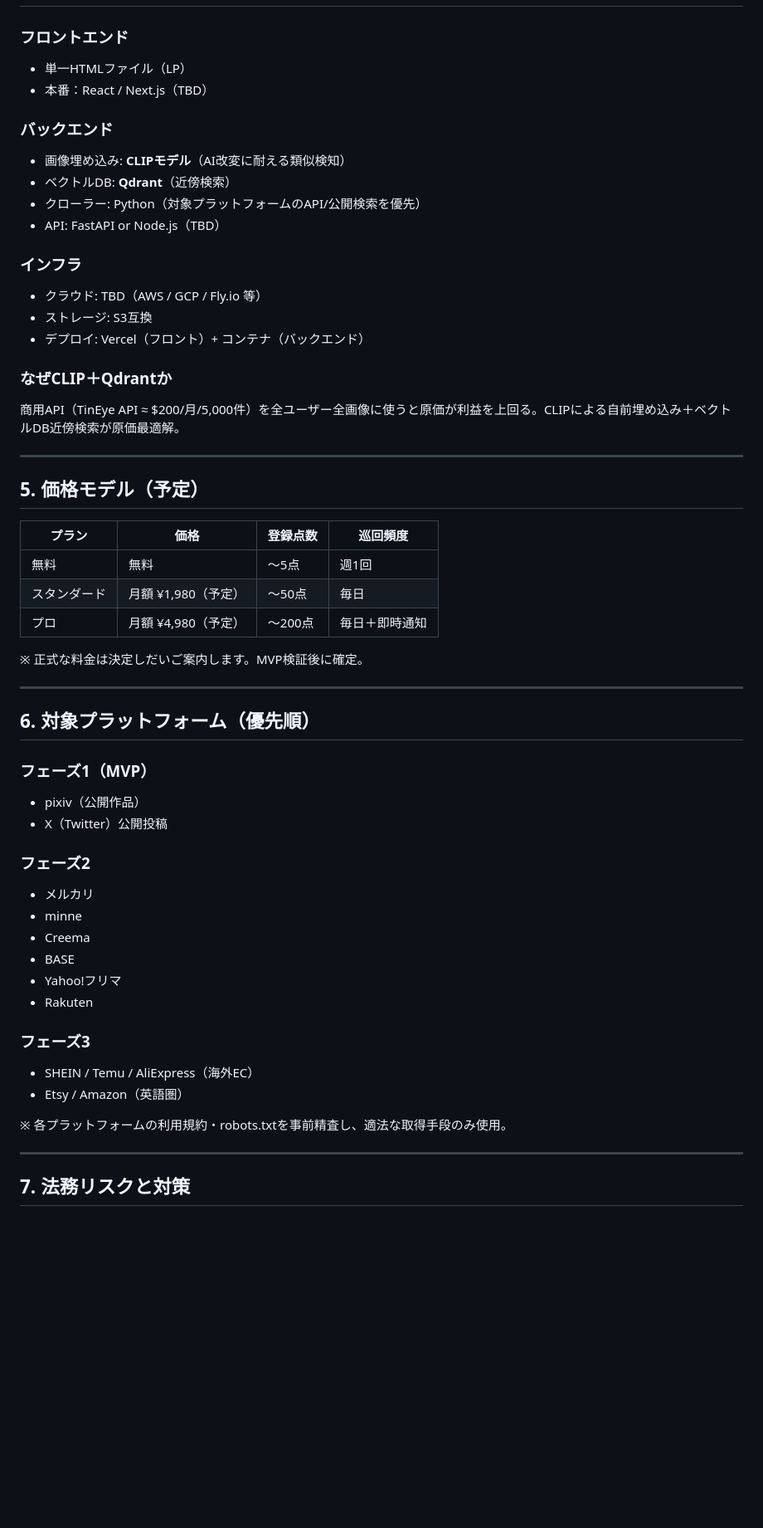
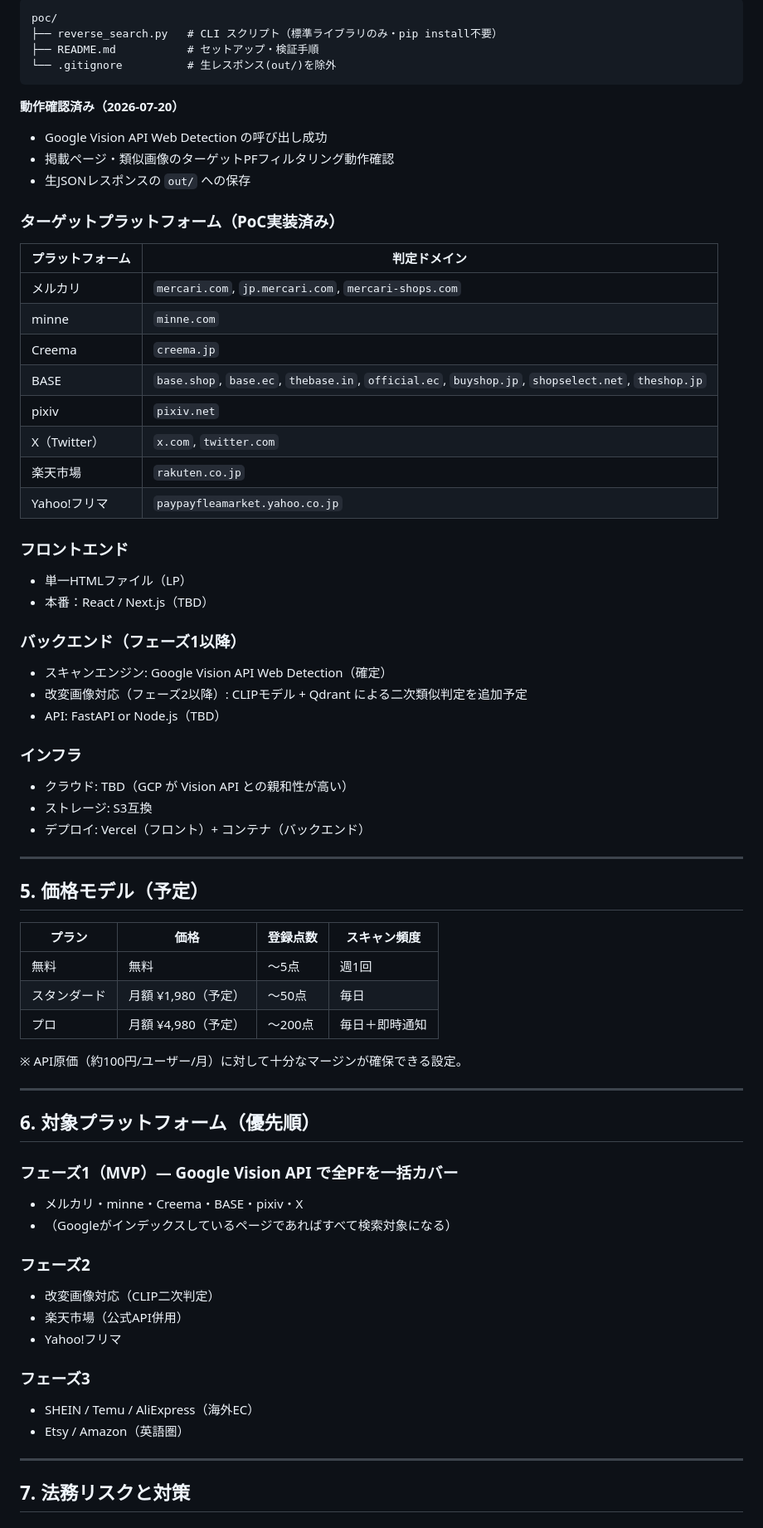
Before and after one commit to ops324/aimori, a Markdown page: SPEC.md, the part around one of its changes. Shown at 83% size. Rendered like a GitHub page; blank space fills up the shorter version.

````diff
--- a/SPEC.md
+++ b/SPEC.md
@@ -49,56 +80,71 @@
+```
+poc/
+├── reverse_search.py   # CLI スクリプト（標準ライブラリのみ・pip install不要）
+├── README.md           # セットアップ・検証手順
+└── .gitignore          # 生レスポンス(out/)を除外
+```
+
+**動作確認済み（2026-07-20）**
+- Google Vision API Web Detection の呼び出し成功
+- 掲載ページ・類似画像のターゲットPFフィルタリング動作確認
+- 生JSONレスポンスの `out/` への保存
+
+### ターゲットプラットフォーム（PoC実装済み）
+
+| プラットフォーム | 判定ドメイン |
+|----------------|------------|
+| メルカリ | `mercari.com`, `jp.mercari.com`, `mercari-shops.com` |
+| minne | `minne.com` |
+| Creema | `creema.jp` |
+| BASE | `base.shop`, `base.ec`, `thebase.in`, `official.ec`, `buyshop.jp`, `shopselect.net`, `theshop.jp` |
+| pixiv | `pixiv.net` |
+| X（Twitter） | `x.com`, `twitter.com` |
+| 楽天市場 | `rakuten.co.jp` |
+| Yahoo!フリマ | `paypayfleamarket.yahoo.co.jp` |
 
 ### フロントエンド
 - 単一HTMLファイル（LP）
 - 本番：React / Next.js（TBD）
 
-### バックエンド
-- 画像埋め込み: **CLIPモデル**（AI改変に耐える類似検知）
-- ベクトルDB: **Qdrant**（近傍検索）
-- クローラー: Python（対象プラットフォームのAPI/公開検索を優先）
+### バックエンド（フェーズ1以降）
+- スキャンエンジン: Google Vision API Web Detection（確定）
+- 改変画像対応（フェーズ2以降）: CLIPモデル + Qdrant による二次類似判定を追加予定
 - API: FastAPI or Node.js（TBD）
 
 ### インフラ
-- クラウド: TBD（AWS / GCP / Fly.io 等）
+- クラウド: TBD（GCP が Vision API との親和性が高い）
 - ストレージ: S3互換
 - デプロイ: Vercel（フロント）+ コンテナ（バックエンド）
-
-### なぜCLIP＋Qdrantか
-商用API（TinEye API ≈ $200/月/5,000件）を全ユーザー全画像に使うと原価が利益を上回る。CLIPによる自前埋め込み＋ベクトルDB近傍検索が原価最適解。
 
 ---
 
 ## 5. 価格モデル（予定）
 
-| プラン | 価格 | 登録点数 | 巡回頻度 |
-|--------|------|---------|---------|
+| プラン | 価格 | 登録点数 | スキャン頻度 |
+|--------|------|---------|------------|
 | 無料 | 無料 | 〜5点 | 週1回 |
 | スタンダード | 月額 ¥1,980（予定） | 〜50点 | 毎日 |
 | プロ | 月額 ¥4,980（予定） | 〜200点 | 毎日＋即時通知 |
 
-※ 正式な料金は決定しだいご案内します。MVP検証後に確定。
+※ API原価（約100円/ユーザー/月）に対して十分なマージンが確保できる設定。
 
 ---
 
 ## 6. 対象プラットフォーム（優先順）
 
-### フェーズ1（MVP）
-- pixiv（公開作品）
-- X（Twitter）公開投稿
+### フェーズ1（MVP）— Google Vision API で全PFを一括カバー
+- メルカリ・minne・Creema・BASE・pixiv・X
+- （Googleがインデックスしているページであればすべて検索対象になる）
 
 ### フェーズ2
-- メルカリ
-- minne
-- Creema
-- BASE
+- 改変画像対応（CLIP二次判定）
+- 楽天市場（公式API併用）
 - Yahoo!フリマ
-- Rakuten
 
 ### フェーズ3
 - SHEIN / Temu / AliExpress（海外EC）
 - Etsy / Amazon（英語圏）
 
-※ 各プラットフォームの利用規約・robots.txtを事前精査し、適法な取得手段のみ使用。
-
 ---
 
 ## 7. 法務リスクと対策
````
Also changed, not shown: other parts of SPEC.md (+77 -29 lines), poc/SPEC.md (added, +199 -0 lines).
